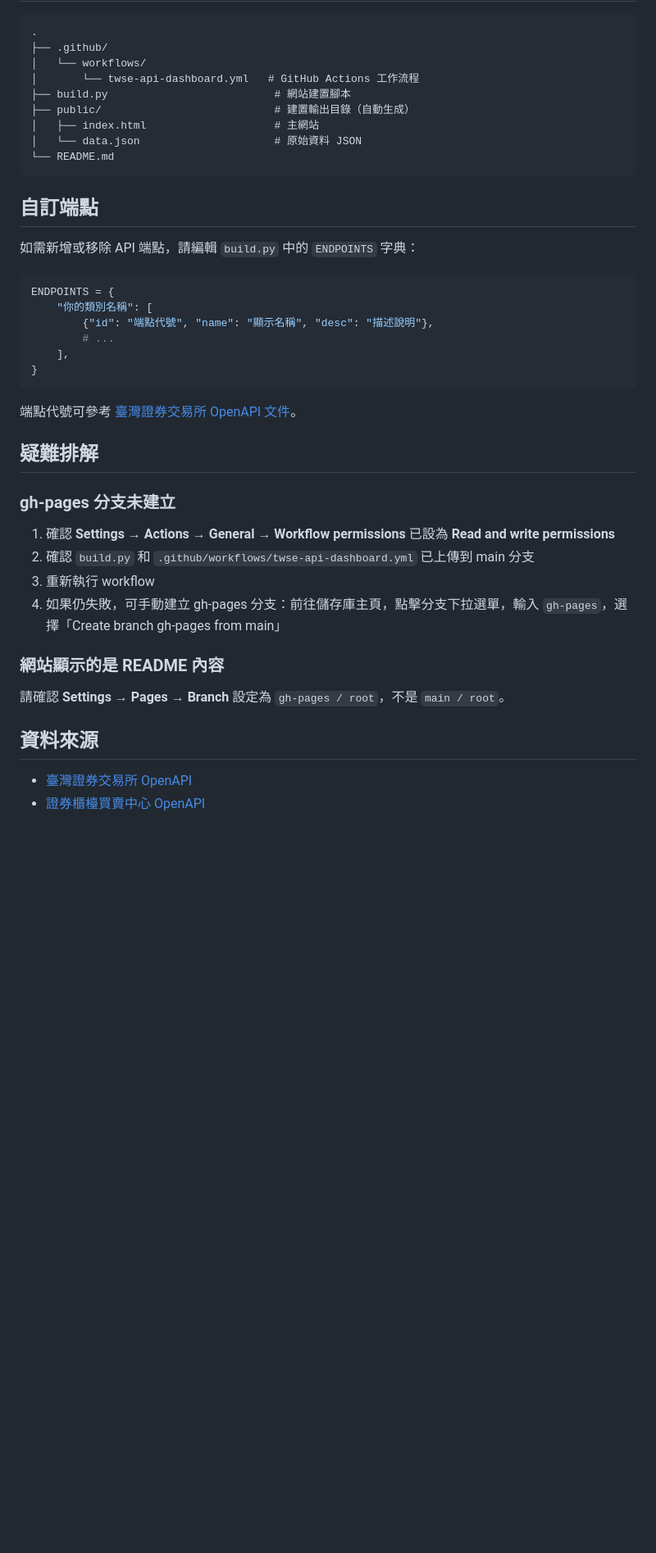
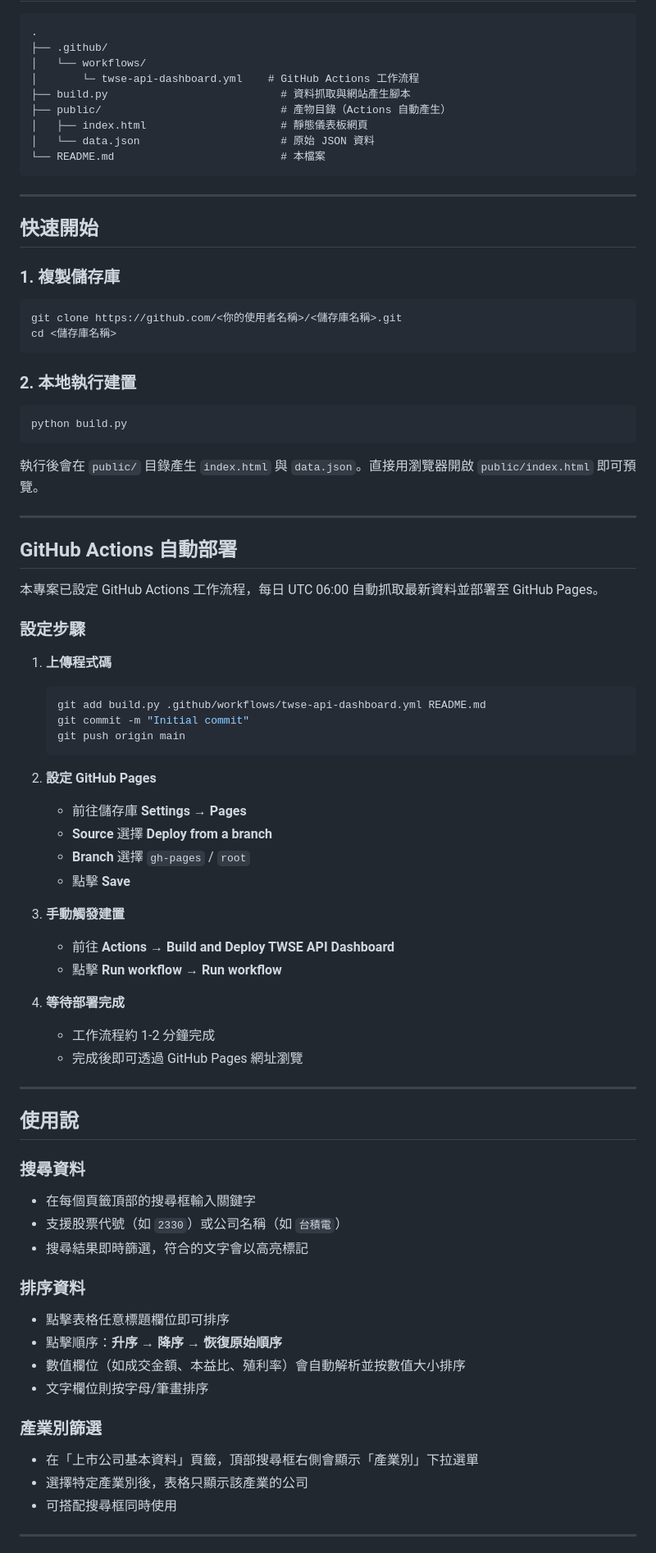
Before and after one commit to thorughbred78ai-svg/TWSE-OpenAPI, a Markdown page: README.md, the part around one of its changes. Shown at 82% size. GitHub-like rendering; blank space fills up the shorter version.

````diff
--- a/README.md
+++ b/README.md
@@ -66,43 +44,84 @@ Workflow 已設定每天台灣時間下午 2 點（UTC 06:00）自動執行，
 .
 ├── .github/
 │   └── workflows/
-│       └── twse-api-dashboard.yml   # GitHub Actions 工作流程
-├── build.py                          # 網站建置腳本
-├── public/                           # 建置輸出目錄（自動生成）
-│   ├── index.html                    # 主網站
-│   └── data.json                     # 原始資料 JSON
-└── README.md
+│       └─ twse-api-dashboard.yml    # GitHub Actions 工作流程
+├── build.py                           # 資料抓取與網站產生腳本
+├── public/                            # 產物目錄（Actions 自動產生）
+│   ├── index.html                     # 靜態儀表板網頁
+│   └── data.json                      # 原始 JSON 資料
+└── README.md                          # 本檔案
 ```
 
-## 自訂端點
+---
 
-如需新增或移除 API 端點，請編輯 `build.py` 中的 `ENDPOINTS` 字典：
+## 快速開始
 
-```python
-ENDPOINTS = {
-    "你的類別名稱": [
-        {"id": "端點代號", "name": "顯示名稱", "desc": "描述說明"},
-        # ...
-    ],
-}
+### 1. 複製儲存庫
+
+```bash
+git clone https://github.com/<你的使用者名稱>/<儲存庫名稱>.git
+cd <儲存庫名稱>
 ```
 
-端點代號可參考 [臺灣證券交易所 OpenAPI 文件](https://openapi.twse.com.tw/)。
+### 2. 本地執行建置
 
-## 疑難排解
+```bash
+python build.py
+```
 
-### gh-pages 分支未建立
+執行後會在 `public/` 目錄產生 `index.html` 與 `data.json`。直接用瀏覽器開啟 `public/index.html` 即可預覽。
 
-1. 確認 **Settings → Actions → General → Workflow permissions** 已設為 **Read and write permissions**
-2. 確認 `build.py` 和 `.github/workflows/twse-api-dashboard.yml` 已上傳到 main 分支
-3. 重新執行 workflow
-4. 如果仍失敗，可手動建立 gh-pages 分支：前往儲存庫主頁，點擊分支下拉選單，輸入 `gh-pages`，選擇「Create branch gh-pages from main」
+---
 
-### 網站顯示的是 README 內容
+## GitHub Actions 自動部署
 
-請確認 **Settings → Pages → Branch** 設定為 `gh-pages / root`，不是 `main / root`。
+本專案已設定 GitHub Actions 工作流程，每日 UTC 06:00 自動抓取最新資料並部署至 GitHub Pages。
 
-## 資料來源
+### 設定步驟
 
-- [臺灣證券交易所 OpenAPI](https://openapi.twse.com.tw/)
-- [證券櫃檯買賣中心 OpenAPI](https://www.tpex.org.tw/openapi/)
+1. **上傳程式碼**
+   ```bash
+   git add build.py .github/workflows/twse-api-dashboard.yml README.md
+   git commit -m "Initial commit"
+   git push origin main
+   ```
+
+2. **設定 GitHub Pages**
+   - 前往儲存庫 **Settings → Pages**
+   - **Source** 選擇 **Deploy from a branch**
+   - **Branch** 選擇 `gh-pages` / `root`
+   - 點擊 **Save**
+
+3. **手動觸發建置**
+   - 前往 **Actions → Build and Deploy TWSE API Dashboard**
+   - 點擊 **Run workflow → Run workflow**
+
+4. **等待部署完成**
+   - 工作流程約 1-2 分鐘完成
+   - 完成後即可透過 GitHub Pages 網址瀏覽
+
+---
+
+## 使用說
+
+### 搜尋資料
+
+- 在每個頁籤頂部的搜尋框輸入關鍵字
+- 支援股票代號（如 `2330`）或公司名稱（如 `台積電`）
+- 搜尋結果即時篩選，符合的文字會以高亮標記
+
+### 排序資料
+
+- 點擊表格任意標題欄位即可排序
+- 點擊順序：**升序 → 降序 → 恢復原始順序**
+- 數值欄位（如成交金額、本益比、殖利率）會自動解析並按數值大小排序
+- 文字欄位則按字母/筆畫排序
+
+### 產業別篩選
+
+- 在「上市公司基本資料」頁籤，頂部搜尋框右側會顯示「產業別」下拉選單
+- 選擇特定產業別後，表格只顯示該產業的公司
+- 可搭配搜尋框同時使用
+
+---
+
````
Also changed, not shown: other parts of README.md (+97 -49 lines).
